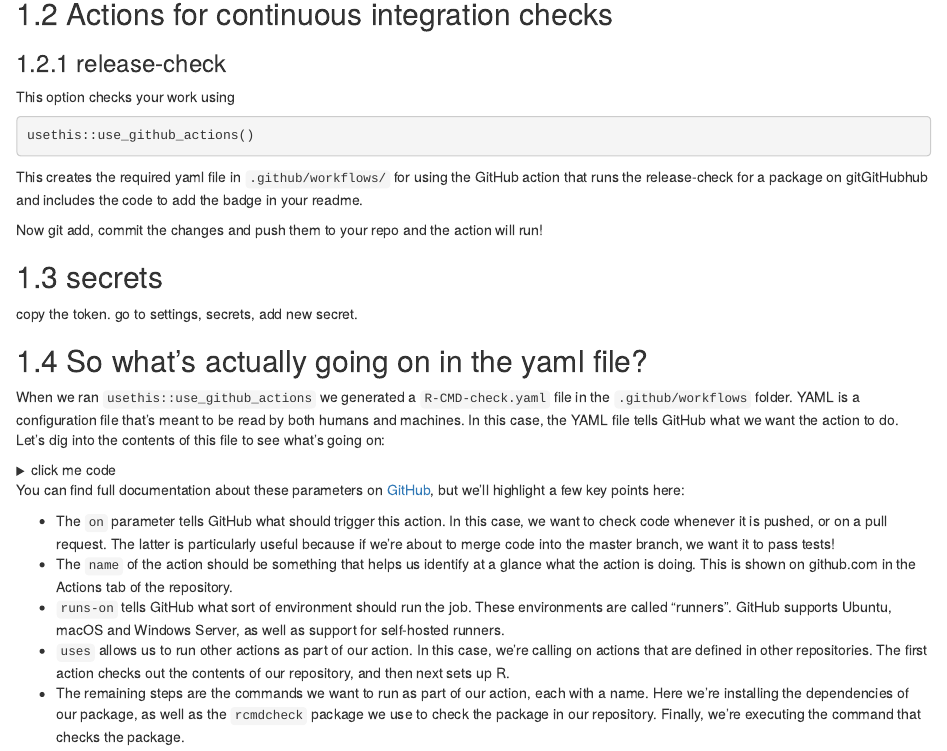
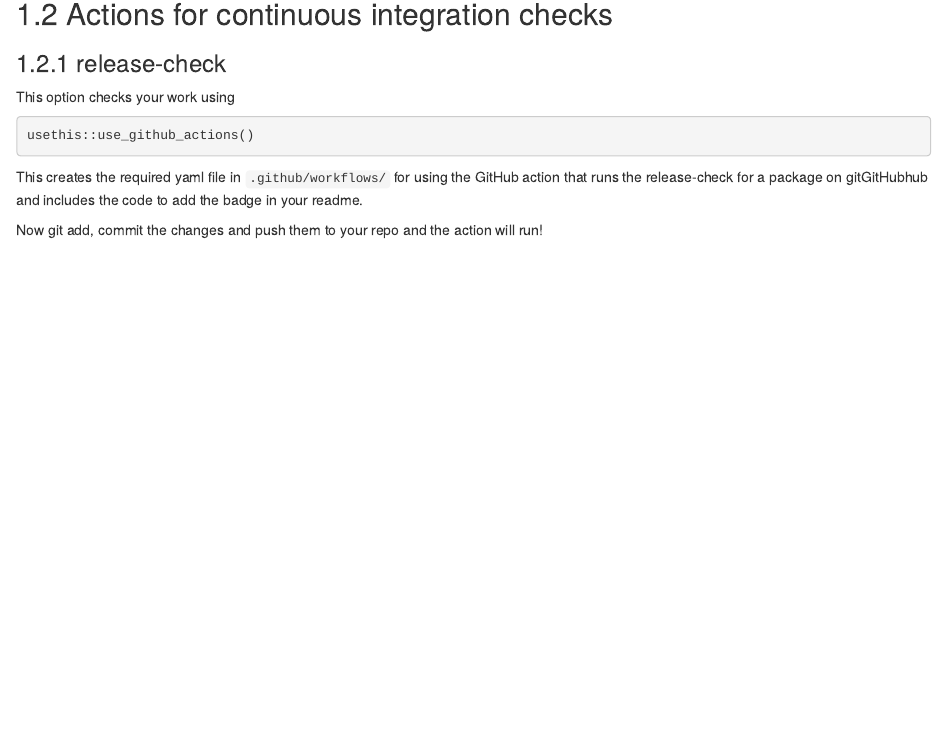
Before and after one commit to orchid00/actions_sandbox, an R Markdown document (package-ci.Rmd): the page in a window 1100 px wide, from 700 px down. Rendered offline with R 4.5, knitr and Pandoc, with nearby package versions; drawn as R Markdown's standard HTML page in place of the format the file asks for.

Commit message:
fix duplication

```diff
--- a/package-ci.Rmd
+++ b/package-ci.Rmd
@@ -52,15 +52,3 @@ usethis::use_github_actions()
 This creates the required yaml file in `.github/workflows/` for using the GitHub action that runs the release-check for a package on gitGitHubhub and includes the code to add the badge in your readme.
 
 Now git add, commit the changes and push them to your repo and the action will run!
-
-## secrets
-copy the token. go to settings, secrets, add new secret.
-
-## So what's actually going on in the yaml file?
-
-When we ran `usethis::use_github_actions` we generated a `R-CMD-check.yaml` file in the `.github/workflows` folder. YAML is a configuration file that's meant to be read by both humans and machines. In this case, the YAML file tells GitHub what we want the action to do. Let's dig into the contents of this file to see what's going on:
-
-<details><summary>click me code</summary>
-  <p>
-
-    on: [push, pull_request]
@@ -73 +54,0 @@ When we ran `usethis::use_github_actions` we generated a `R-CMD-check.yaml` file
-    steps:
@@ -78,13 +54,0 @@ When we ran `usethis::use_github_actions` we generated a `R-CMD-check.yaml` file
-      - name: Check
-    run: Rscript -e "rcmdcheck::rcmdcheck(args = '--no-manual', error_on = 'error')"
-
-  </p>
-</details>
-
-You can find full documentation about these parameters on [GitHub](https://help.github.com/en/actions/automating-your-workflow-with-github-actions/workflow-syntax-for-github-actions), but we'll highlight a few key points here:
-
-* The `on` parameter tells GitHub what should trigger this action. In this case, we want to check code whenever it is pushed, or on a pull request. The latter is particularly useful because if we're about to merge code into the master branch, we want it to pass tests!
-* The `name` of the action should be something that helps us identify at a glance what the action is doing. This is shown on github.com in the Actions tab of the repository.
-* `runs-on` tells GitHub what sort of environment should run the job. These environments are called "runners". GitHub supports Ubuntu, macOS and Windows Server, as well as support for self-hosted runners.
-* `uses` allows us to run other actions as part of our action. In this case, we're calling on actions that are defined in other repositories. The first action checks out the contents of our repository, and then next sets up R.
-* The remaining steps are the commands we want to run as part of our action, each with a name. Here we're installing the dependencies of our package, as well as the `rcmdcheck` package we use to check the package in our repository. Finally, we're executing the command that checks the package.
```
Also changed, not shown: understanding_yaml.Rmd (+6 -0 lines), package-ci.Rmd (10 more changed lines).
